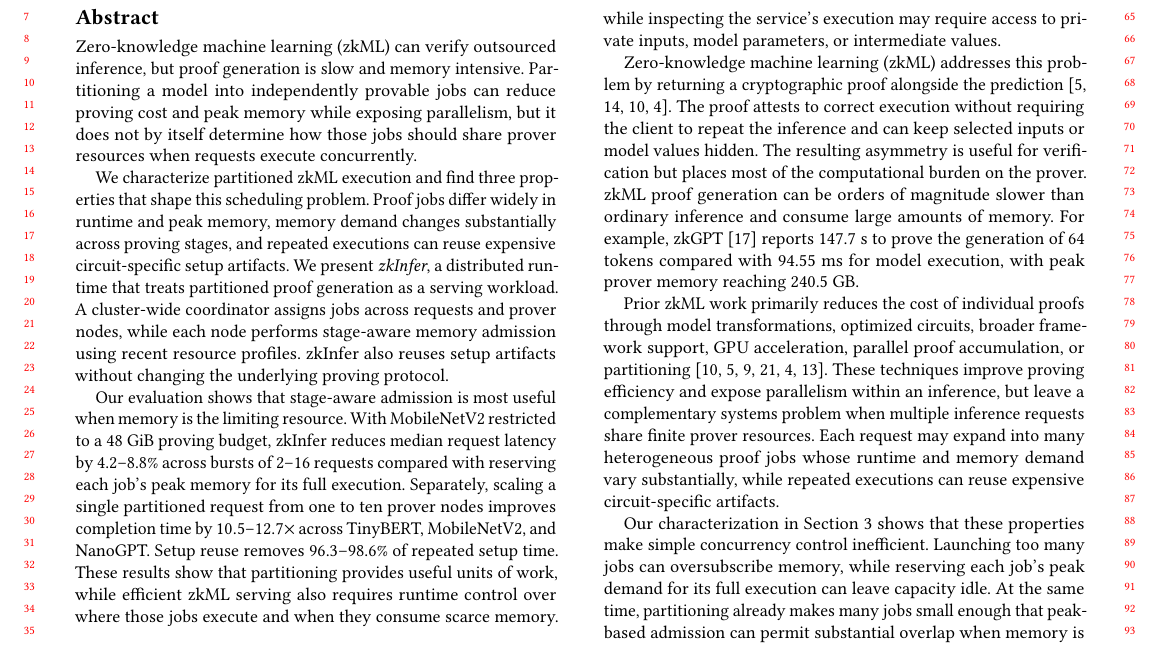
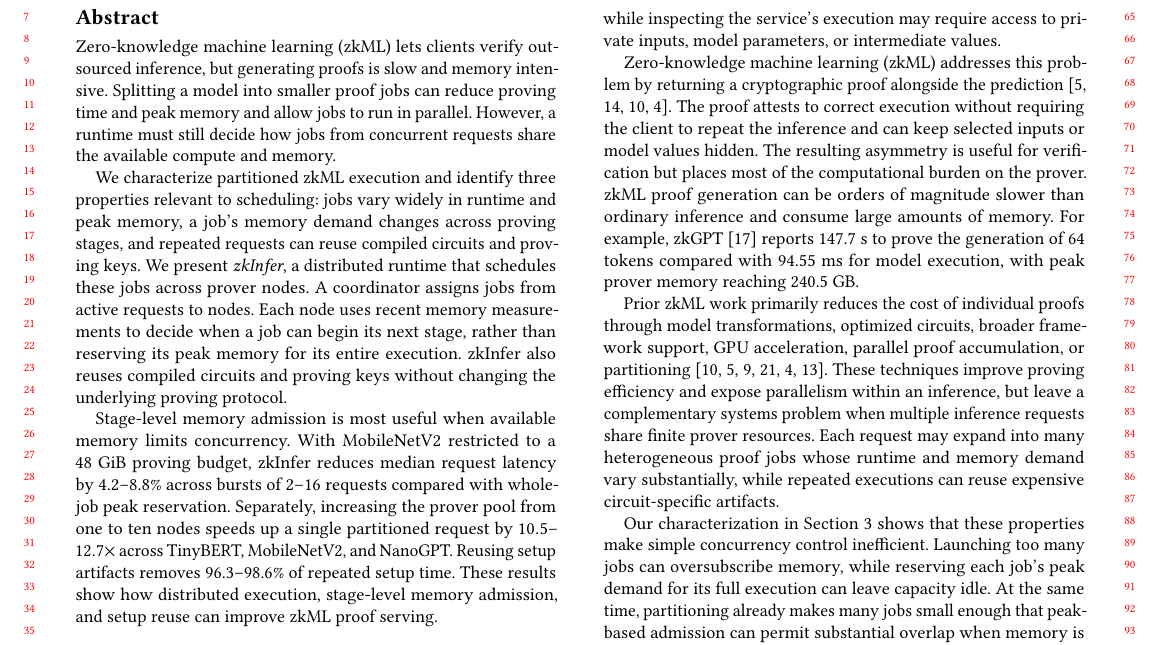
Before and after one commit to pw-02/sacdad27, a LaTeX paper (SAC27__DRAFT/main.tex, which reads SAC27__DRAFT/sections/abstract.tex): part of page 1 of 11, cut so that both start at the same text. Compiled offline with pdfLaTeX.

Commit message:
Clarify abstract wording and explain stage-level admission

```diff
--- a/SAC27__DRAFT/sections/abstract.tex
+++ b/SAC27__DRAFT/sections/abstract.tex
@@ -1,9 +1,9 @@
 \providecommand{\zkTBC}[1]{\textbf{[TO COMPLETE: #1]}}
 
 \begin{abstract}
-Zero-knowledge machine learning (zkML) can verify outsourced inference, but proof generation is slow and memory intensive. Partitioning a model into independently provable jobs can reduce proving cost and peak memory while exposing parallelism, but it does not by itself determine how those jobs should share prover resources when requests execute concurrently.
+Zero-knowledge machine learning (zkML) lets clients verify outsourced inference, but generating proofs is slow and memory intensive. Splitting a model into smaller proof jobs can reduce proving time and peak memory and allow jobs to run in parallel. However, a runtime must still decide how jobs from concurrent requests share the available compute and memory.
 
-We characterize partitioned zkML execution and find three properties that shape this scheduling problem. Proof jobs differ widely in runtime and peak memory, memory demand changes substantially across proving stages, and repeated executions can reuse expensive circuit-specific setup artifacts. We present \emph{zkInfer}, a distributed runtime that treats partitioned proof generation as a serving workload. A cluster-wide coordinator assigns jobs across requests and prover nodes, while each node performs stage-aware memory admission using recent resource profiles. zkInfer also reuses setup artifacts without changing the underlying proving protocol.
+We characterize partitioned zkML execution and identify three properties relevant to scheduling: jobs vary widely in runtime and peak memory, a job's memory demand changes across proving stages, and repeated requests can reuse compiled circuits and proving keys. We present \emph{zkInfer}, a distributed runtime that schedules these jobs across prover nodes. A coordinator assigns jobs from active requests to nodes. Each node uses recent memory measurements to decide when a job can begin its next stage, rather than reserving its peak memory for its entire execution. zkInfer also reuses compiled circuits and proving keys without changing the underlying proving protocol.
 
-Our evaluation shows that stage-aware admission is most useful when memory is the limiting resource. With MobileNetV2 restricted to a 48~GiB proving budget, zkInfer reduces median request latency by 4.2--8.8\% across bursts of 2--16 requests compared with reserving each job's peak memory for its full execution. Separately, scaling a single partitioned request from one to ten prover nodes improves completion time by \(10.5\)--\(12.7\times\) across TinyBERT, MobileNetV2, and NanoGPT. Setup reuse removes 96.3--98.6\% of repeated setup time. These results show that partitioning provides useful units of work, while efficient zkML serving also requires runtime control over where those jobs execute and when they consume scarce memory.
+Stage-level memory admission is most useful when available memory limits concurrency. With MobileNetV2 restricted to a 48~GiB proving budget, zkInfer reduces median request latency by 4.2--8.8\% across bursts of 2--16 requests compared with whole-job peak reservation. Separately, increasing the prover pool from one to ten nodes speeds up a single partitioned request by \(10.5\)--\(12.7\times\) across TinyBERT, MobileNetV2, and NanoGPT. Reusing setup artifacts removes 96.3--98.6\% of repeated setup time. These results show how distributed execution, stage-level memory admission, and setup reuse can improve zkML proof serving.
 \end{abstract}
```
